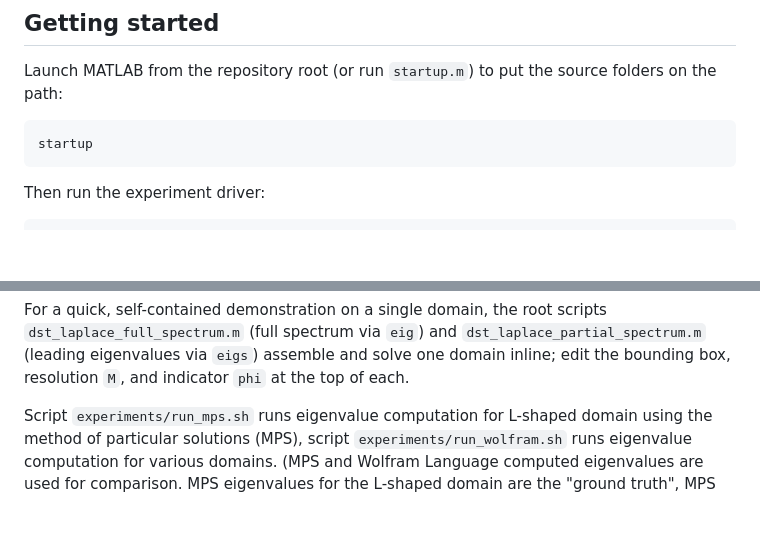
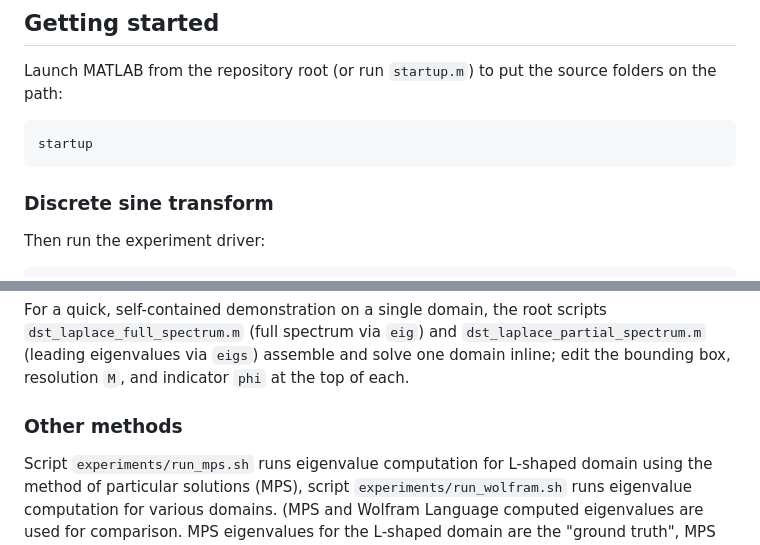
Before and after one commit to vitprusa/eigenvalues-plane-matlab, a Markdown page: README.md, 2 parts joined by grey strips. Drawn GitHub-style; blank space fills up the shorter version.

Commit message:
Split Getting started into "Discrete sine transform" and "Other methods"
Add two subsections under Getting started: "Discrete sine transform" (before
the DST experiment driver usage) and "Other methods" (before the MPS, Wolfram,
and Chebfun launchers). The startup/path setup stays at the top of Getting
started.

Co-Authored-By: Claude Opus 4.8 <noreply@anthropic.com>

````diff
--- a/README.md
+++ b/README.md
@@ -41,6 +41,8 @@ folders on the path:
 startup
 ```
 
+### Discrete sine transform
+
 Then run the experiment driver:
 
 ```matlab
@@ -77,6 +79,8 @@ scripts `dst_laplace_full_spectrum.m` (full spectrum via `eig`) and
 `dst_laplace_partial_spectrum.m` (leading eigenvalues via `eigs`) assemble
 and solve one domain inline; edit the bounding box, resolution `M`, and
 indicator `phi` at the top of each.
+
+### Other methods
 
 Script `experiments/run_mps.sh` runs eigenvalue computation for L-shaped domain using the method of particular solutions (MPS), script
 `experiments/run_wolfram.sh` runs eigenvalue computation for various domains. (MPS and Wolfram Language computed eigenvalues are used for comparison. MPS eigenvalues for the L-shaped domain are the "ground truth", MPS computes them with high accuracy.)
````
